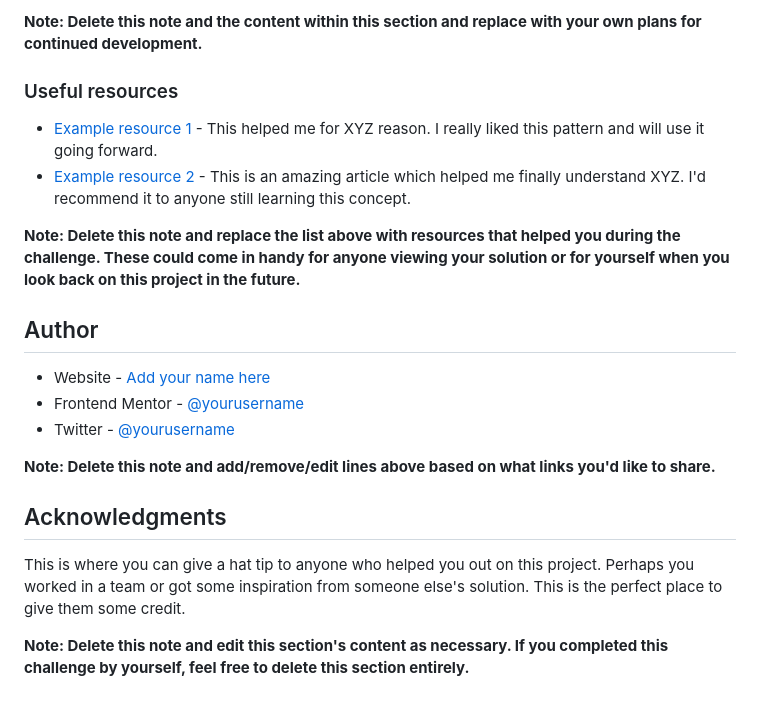
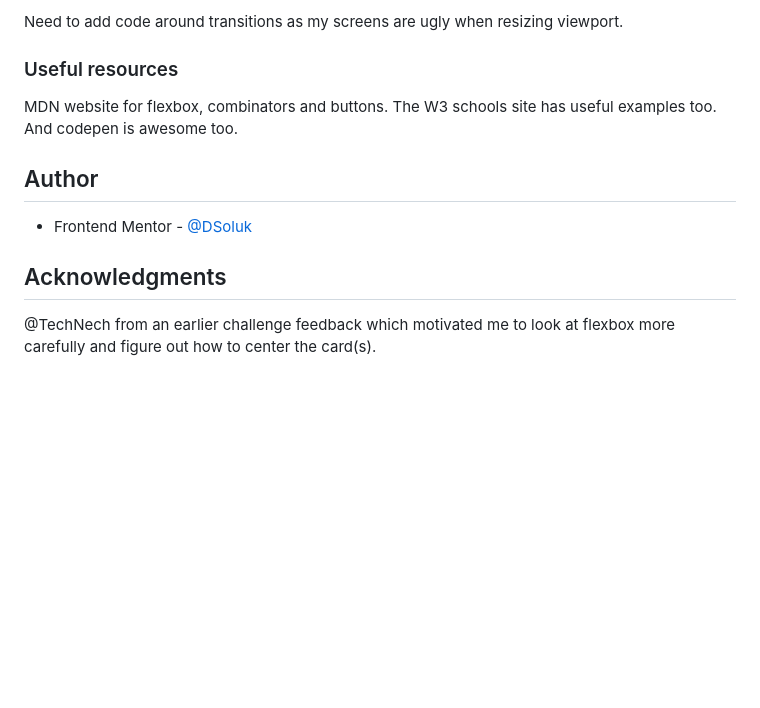
Before and after one commit to dsoluk/3-column-preview-card-component-main, a Markdown page: README-template.md, the part around the change printed below. Rendered like a GitHub page; blank space fills up the shorter version.

```diff
--- a/README-template.md
+++ b/README-template.md
@@ -91,23 +56,14 @@ Use this section to outline areas that you want to continue focusing on in futur
 
-**Note: Delete this note and the content within this section and replace with your own plans for continued development.**
+Need to add code around transitions as my screens are ugly when resizing viewport.
 
 ### Useful resources
 
-- [Example resource 1](https://www.example.com) - This helped me for XYZ reason. I really liked this pattern and will use it going forward.
-- [Example resource 2](https://www.example.com) - This is an amazing article which helped me finally understand XYZ. I'd recommend it to anyone still learning this concept.
-
-**Note: Delete this note and replace the list above with resources that helped you during the challenge. These could come in handy for anyone viewing your solution or for yourself when you look back on this project in the future.**
+MDN website for flexbox, combinators and buttons. The W3 schools site has useful examples too. And codepen is awesome too.
 
 ## Author
 
-- Website - [Add your name here](https://www.your-site.com)
-- Frontend Mentor - [@yourusername](https://www.frontendmentor.io/profile/yourusername)
-- Twitter - [@yourusername](https://www.twitter.com/yourusername)
-
-**Note: Delete this note and add/remove/edit lines above based on what links you'd like to share.**
+- Frontend Mentor - [@DSoluk](https://www.frontendmentor.io/profile/DSoluk)
 
 ## Acknowledgments
 
-This is where you can give a hat tip to anyone who helped you out on this project. Perhaps you worked in a team or got some inspiration from someone else's solution. This is the perfect place to give them some credit.
-
-**Note: Delete this note and edit this section's content as necessary. If you completed this challenge by yourself, feel free to delete this section entirely.**
+@TechNech from an earlier challenge feedback which motivated me to look at flexbox more carefully and figure out how to center the card(s).
```
Also changed, not shown: other parts of README-template.md (+8 -43 lines), screenshot-desktop.png (added), screenshot-mobile.png (added), 2 other files.
